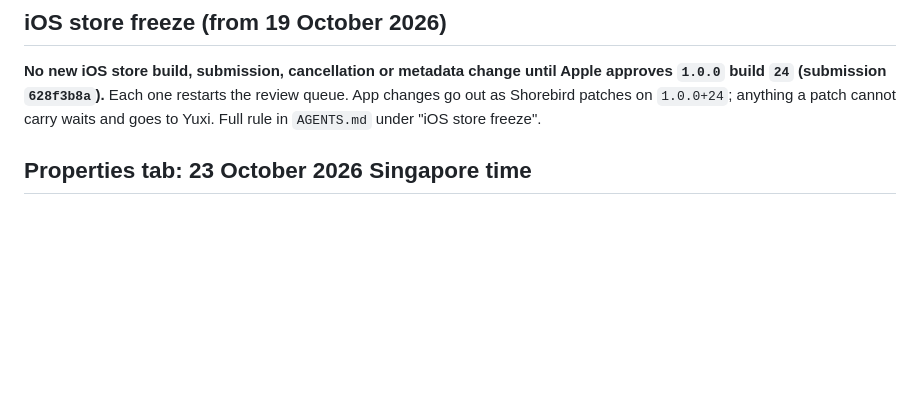
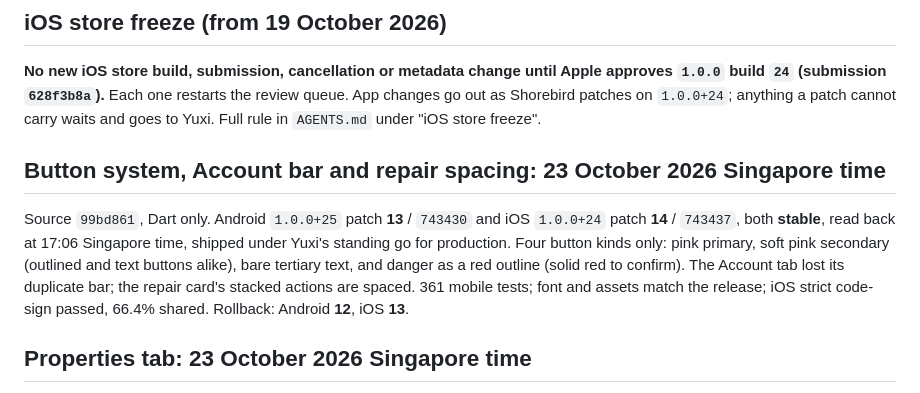
Before and after one commit to chew-yuxi/kivilo, a Markdown page: mobile/RELEASE.md, the part around the change. Rendered like a GitHub page; blank space fills up the shorter version.

Commit message:
Record button system release
Co-Authored-By: Claude Opus 5.5 <noreply@anthropic.com>

```diff
--- a/mobile/RELEASE.md
+++ b/mobile/RELEASE.md
@@ -11,6 +11,16 @@ the native app is piloted. Build only against the production API and Supabase pr
 approves `1.0.0` build `24` (submission `628f3b8a`).** Each one restarts the review
 queue. App changes go out as Shorebird patches on `1.0.0+24`; anything a patch cannot
 carry waits and goes to Yuxi. Full rule in `AGENTS.md` under "iOS store freeze".
+
+## Button system, Account bar and repair spacing: 23 October 2026 Singapore time
+
+Source `99bd861`, Dart only. Android `1.0.0+25` patch **13** / `743430` and iOS `1.0.0+24`
+patch **14** / `743437`, both **stable**, read back at 17:06 Singapore time, shipped under
+Yuxi's standing go for production. Four button kinds only: pink primary, soft pink
+secondary (outlined and text buttons alike), bare tertiary text, and danger as a red
+outline (solid red to confirm). The Account tab lost its duplicate bar; the repair card's
+stacked actions are spaced. 361 mobile tests; font and assets match the release; iOS
+strict code-sign passed, 66.4% shared. Rollback: Android **12**, iOS **13**.
 
 ## Properties tab: 23 October 2026 Singapore time
 
```
